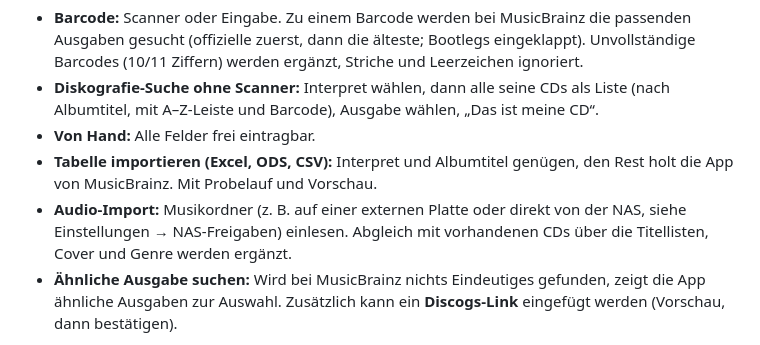
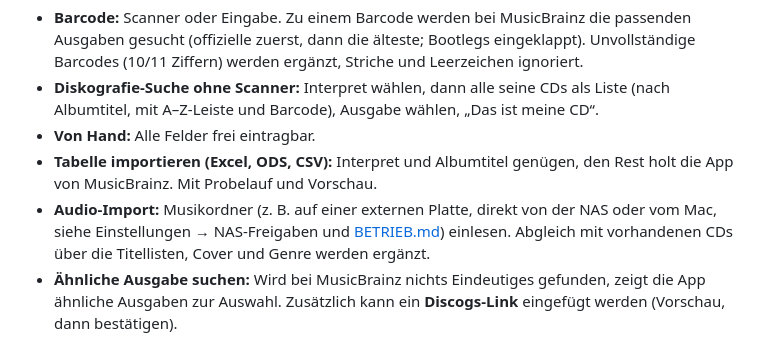
Before and after one commit to luro611/mediadb, a Markdown page: docs/ANLEITUNG.md, the part around the change. Rendered like a GitHub page.

```diff
--- a/docs/ANLEITUNG.md
+++ b/docs/ANLEITUNG.md
@@ -9,7 +9,7 @@ MediaDB ist eine **private Mediendatenbank für den eigenen Rechner** mit vier B
 - **Diskografie-Suche ohne Scanner:** Interpret wählen, dann alle seine CDs als Liste (nach Albumtitel, mit A–Z-Leiste und Barcode), Ausgabe wählen, „Das ist meine CD“.
 - **Von Hand:** Alle Felder frei eintragbar.
 - **Tabelle importieren (Excel, ODS, CSV):** Interpret und Albumtitel genügen, den Rest holt die App von MusicBrainz. Mit Probelauf und Vorschau.
-- **Audio-Import:** Musikordner (z. B. auf einer externen Platte oder direkt von der NAS, siehe Einstellungen → NAS-Freigaben) einlesen. Abgleich mit vorhandenen CDs über die Titellisten, Cover und Genre werden ergänzt.
+- **Audio-Import:** Musikordner (z. B. auf einer externen Platte, direkt von der NAS oder vom Mac, siehe Einstellungen → NAS-Freigaben und [BETRIEB.md](BETRIEB.md#musik-vom-mac-oder-einem-anderen-rechner-einlesen)) einlesen. Abgleich mit vorhandenen CDs über die Titellisten, Cover und Genre werden ergänzt.
 - **Ähnliche Ausgabe suchen:** Wird bei MusicBrainz nichts Eindeutiges gefunden, zeigt die App ähnliche Ausgaben zur Auswahl. Zusätzlich kann ein **Discogs-Link** eingefügt werden (Vorschau, dann bestätigen).
 
 **Verwalten und ansehen**
```
Also changed, not shown: docs/BETRIEB.md (+26 -0 lines).
